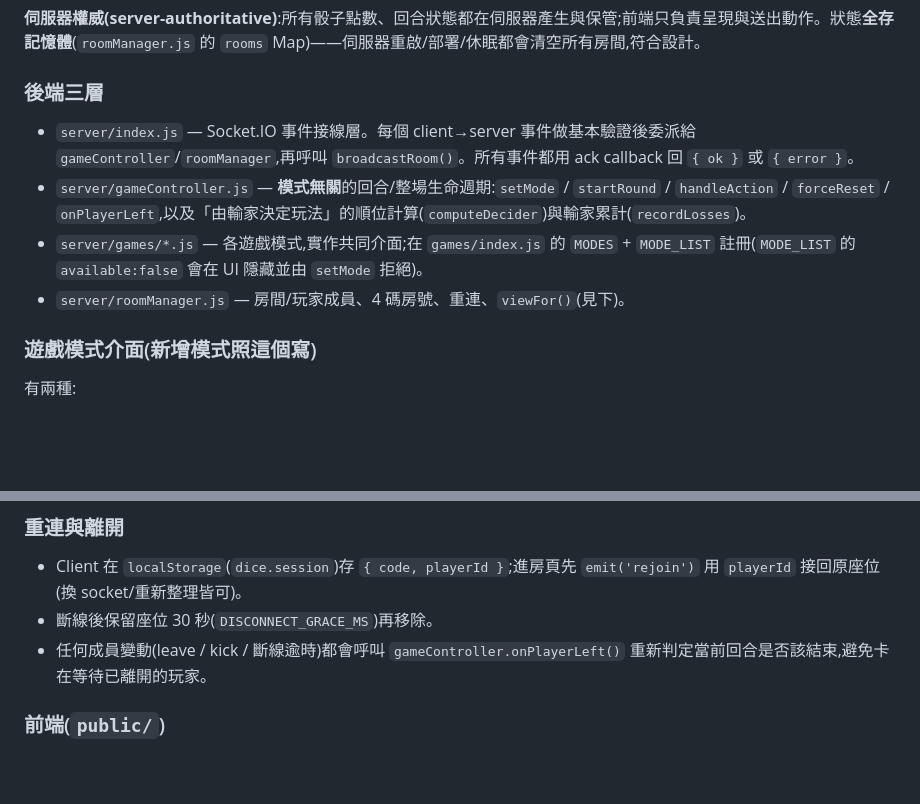
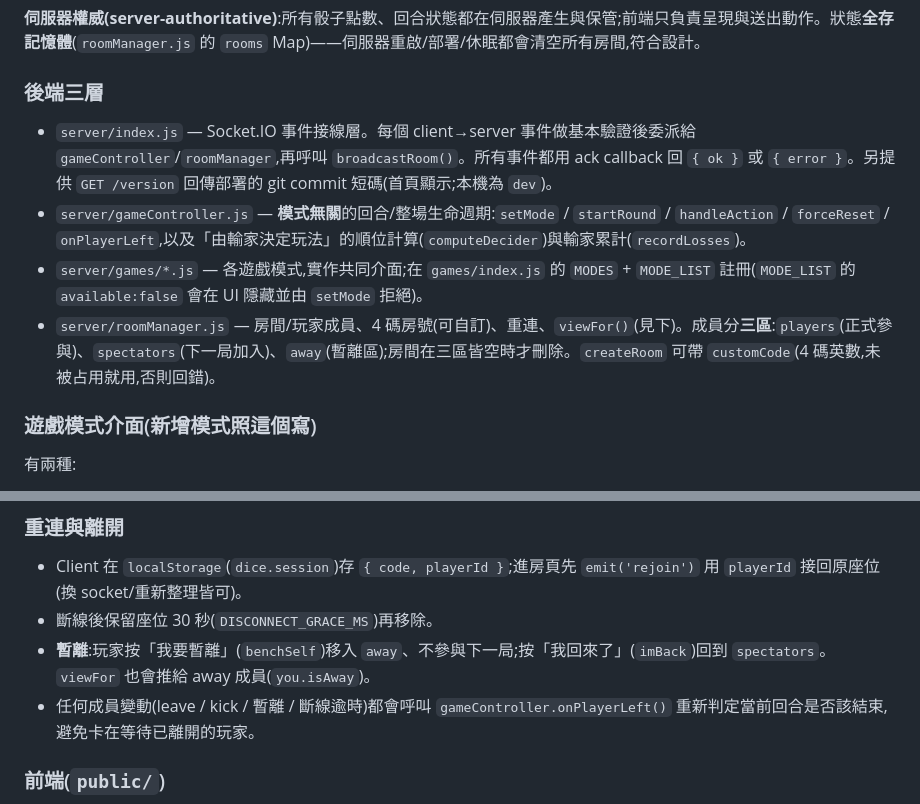
Before and after one commit to deantw69/dice-game, a Markdown page: CLAUDE.md, 2 parts joined by grey strips. Rendered like a GitHub page; blank space fills up the shorter version.

Commit message:
CLAUDE.md 補上新功能(暫離區/自選房號/version 端點)
Co-Authored-By: Claude Opus 4.8 (1M context) <noreply@anthropic.com>

```diff
--- a/CLAUDE.md
+++ b/CLAUDE.md
@@ -30,10 +30,10 @@ node some_test.mjs                          # 連 http://localhost:3000,用 emit
 **伺服器權威(server-authoritative)**:所有骰子點數、回合狀態都在伺服器產生與保管;前端只負責呈現與送出動作。狀態**全存記憶體**(`roomManager.js` 的 `rooms` Map)——伺服器重啟/部署/休眠都會清空所有房間,符合設計。
 
 ### 後端三層
-- `server/index.js` — Socket.IO 事件接線層。每個 client→server 事件做基本驗證後委派給 `gameController`/`roomManager`,再呼叫 `broadcastRoom()`。所有事件都用 ack callback 回 `{ ok }` 或 `{ error }`。
+- `server/index.js` — Socket.IO 事件接線層。每個 client→server 事件做基本驗證後委派給 `gameController`/`roomManager`,再呼叫 `broadcastRoom()`。所有事件都用 ack callback 回 `{ ok }` 或 `{ error }`。另提供 `GET /version` 回傳部署的 git commit 短碼(首頁顯示;本機為 `dev`)。
 - `server/gameController.js` — **模式無關**的回合/整場生命週期:`setMode` / `startRound` / `handleAction` / `forceReset` / `onPlayerLeft`,以及「由輸家決定玩法」的順位計算(`computeDecider`)與輸家累計(`recordLosses`)。
 - `server/games/*.js` — 各遊戲模式,實作共同介面;在 `games/index.js` 的 `MODES` + `MODE_LIST` 註冊(`MODE_LIST` 的 `available:false` 會在 UI 隱藏並由 `setMode` 拒絕)。
-- `server/roomManager.js` — 房間/玩家成員、4 碼房號、重連、`viewFor()`(見下)。
+- `server/roomManager.js` — 房間/玩家成員、4 碼房號(可自訂)、重連、`viewFor()`(見下)。成員分**三區**:`players`(正式參與)、`spectators`(下一局加入)、`away`(暫離區);房間在三區皆空時才刪除。`createRoom` 可帶 `customCode`(4 碼英數,未被占用就用,否則回錯)。
 
 ### 遊戲模式介面(新增模式照這個寫)
 有兩種:
@@ -48,7 +48,8 @@ node some_test.mjs                          # 連 http://localhost:3000,用 emit
 ### 重連與離開
 - Client 在 `localStorage`(`dice.session`)存 `{ code, playerId }`;進房頁先 `emit('rejoin')` 用 `playerId` 接回原座位(換 socket/重新整理皆可)。
 - 斷線後保留座位 30 秒(`DISCONNECT_GRACE_MS`)再移除。
-- 任何成員變動(leave / kick / 斷線逾時)都會呼叫 `gameController.onPlayerLeft()` 重新判定當前回合是否該結束,避免卡在等待已離開的玩家。
+- **暫離**:玩家按「我要暫離」(`benchSelf`)移入 `away`、不參與下一局;按「我回來了」(`imBack`)回到 `spectators`。`viewFor` 也會推給 away 成員(`you.isAway`)。
+- 任何成員變動(leave / kick / 暫離 / 斷線逾時)都會呼叫 `gameController.onPlayerLeft()` 重新判定當前回合是否該結束,避免卡在等待已離開的玩家。
 
 ### 前端(`public/`)
 - `room.js` 是大宗:訂閱 `roomState`,每次收到就整頁 `render()`(roster / banner / board / controls 等)。狀態完全來自伺服器,前端不保留遊戲狀態。
```
